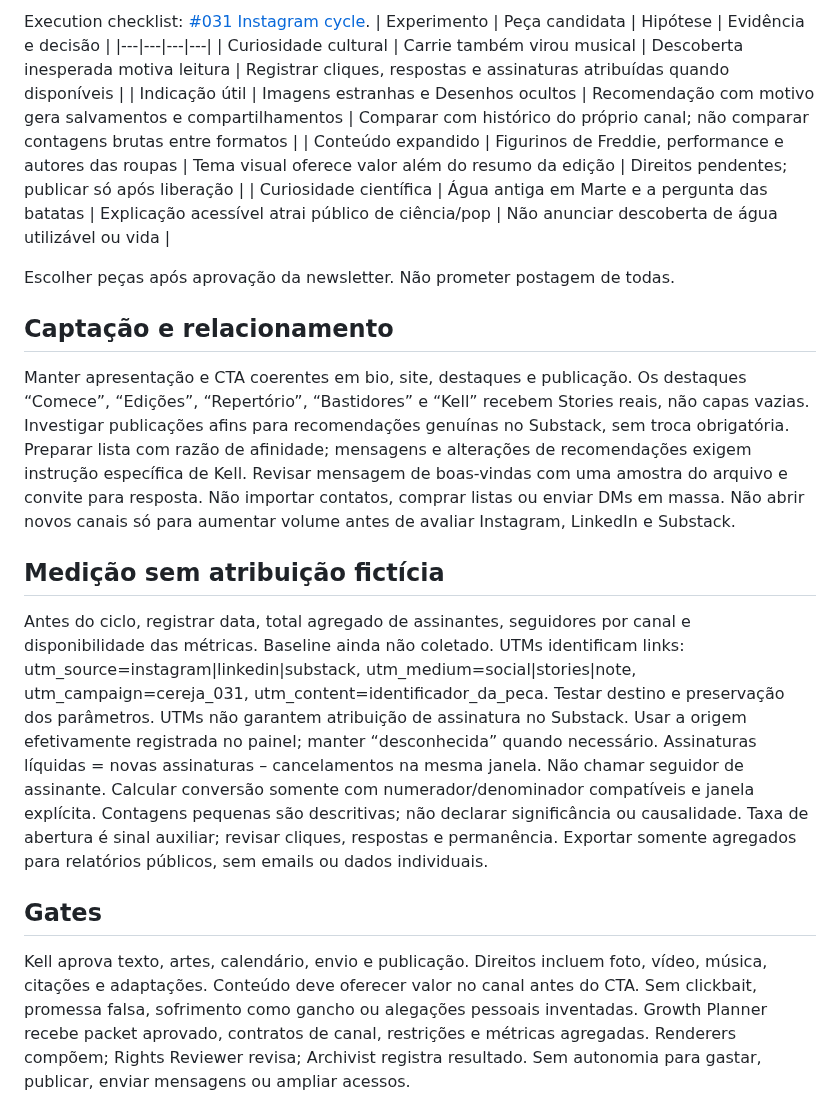
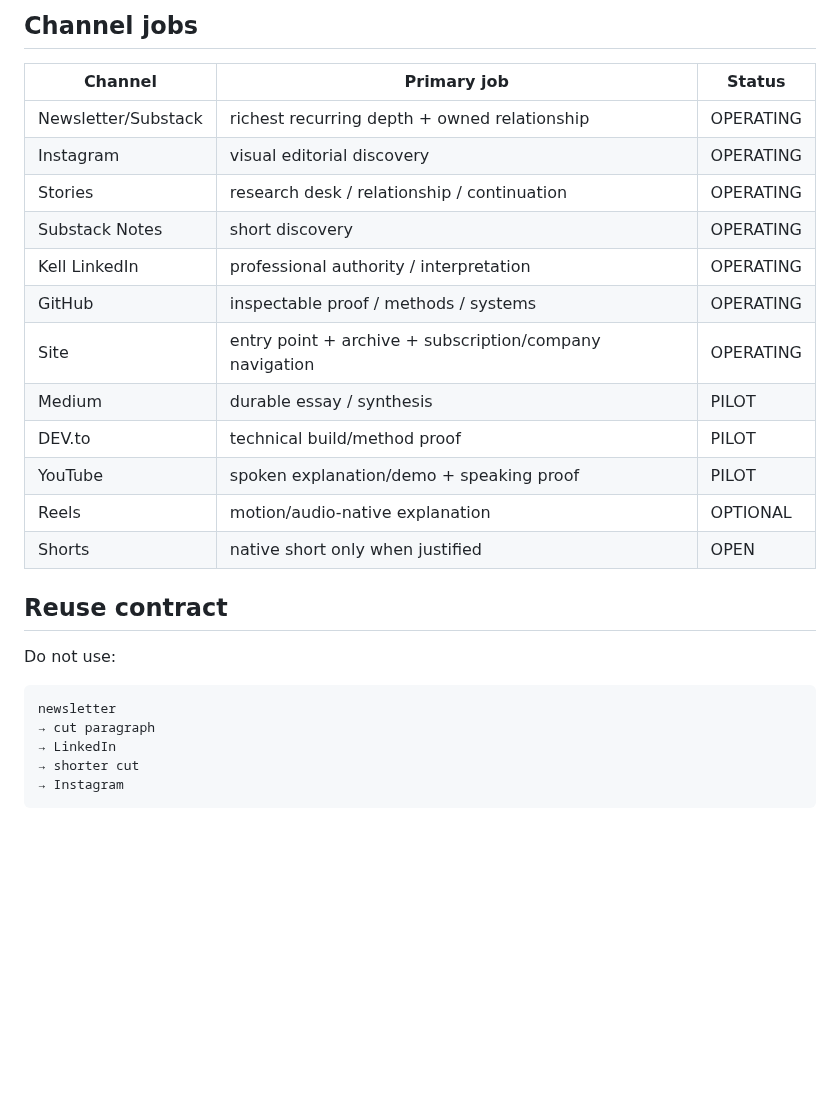
Before and after one commit to eusouakell/cereja-editorial-engine, a Markdown page: growth/distribution-plan.md, the part around one of its changes. Rendered like a GitHub page; blank space fills up the shorter version.

````diff
--- a/growth/distribution-plan.md
+++ b/growth/distribution-plan.md
@@ -38,29 +40,30 @@ D é o dia da edição aprovada. Datas reais dependem de Kell.
 
-Execution checklist: [#031 Instagram cycle](cycles/031-instagram.md).
-| Experimento | Peça candidata | Hipótese | Evidência e decisão |
-|---|---|---|---|
-| Curiosidade cultural | Carrie também virou musical | Descoberta inesperada motiva leitura | Registrar cliques, respostas e assinaturas atribuídas quando disponíveis |
-| Indicação útil | Imagens estranhas e Desenhos ocultos | Recomendação com motivo gera salvamentos e compartilhamentos | Comparar com histórico do próprio canal; não comparar contagens brutas entre formatos |
-| Conteúdo expandido | Figurinos de Freddie, performance e autores das roupas | Tema visual oferece valor além do resumo da edição | Direitos pendentes; publicar só após liberação |
-| Curiosidade científica | Água antiga em Marte e a pergunta das batatas | Explicação acessível atrai público de ciência/pop | Não anunciar descoberta de água utilizável ou vida |
+## Channel jobs
 
-Escolher peças após aprovação da newsletter. Não prometer postagem de todas.
+| Channel | Primary job | Status |
+|---|---|---|
+| Newsletter/Substack | richest recurring depth + owned relationship | OPERATING |
+| Instagram | visual editorial discovery | OPERATING |
+| Stories | research desk / relationship / continuation | OPERATING |
+| Substack Notes | short discovery | OPERATING |
+| Kell LinkedIn | professional authority / interpretation | OPERATING |
+| GitHub | inspectable proof / methods / systems | OPERATING |
+| Site | entry point + archive + subscription/company navigation | OPERATING |
+| Medium | durable essay / synthesis | PILOT |
+| DEV.to | technical build/method proof | PILOT |
+| YouTube | spoken explanation/demo + speaking proof | PILOT |
+| Reels | motion/audio-native explanation | OPTIONAL |
+| Shorts | native short only when justified | OPEN |
 
-## Captação e relacionamento
-Manter apresentação e CTA coerentes em bio, site, destaques e publicação. Os destaques “Comece”, “Edições”, “Repertório”, “Bastidores” e “Kell” recebem Stories reais, não capas vazias.
-Investigar publicações afins para recomendações genuínas no Substack, sem troca obrigatória. Preparar lista com razão de afinidade; mensagens e alterações de recomendações exigem instrução específica de Kell.
-Revisar mensagem de boas-vindas com uma amostra do arquivo e convite para resposta. Não importar contatos, comprar listas ou enviar DMs em massa.
-Não abrir novos canais só para aumentar volume antes de avaliar Instagram, LinkedIn e Substack.
+## Reuse contract
 
-## Medição sem atribuição fictícia
-Antes do ciclo, registrar data, total agregado de assinantes, seguidores por canal e disponibilidade das métricas. Baseline ainda não coletado.
-UTMs identificam links: utm_source=instagram|linkedin|substack, utm_medium=social|stories|note, utm_campaign=cereja_031, utm_content=identificador_da_peca.
-Testar destino e preservação dos parâmetros. UTMs não garantem atribuição de assinatura no Substack. Usar a origem efetivamente registrada no painel; manter “desconhecida” quando necessário.
-Assinaturas líquidas = novas assinaturas – cancelamentos na mesma janela. Não chamar seguidor de assinante.
-Calcular conversão somente com numerador/denominador compatíveis e janela explícita. Contagens pequenas são descritivas; não declarar significância ou causalidade.
-Taxa de abertura é sinal auxiliar; revisar cliques, respostas e permanência. Exportar somente agregados para relatórios públicos, sem emails ou dados individuais.
+Do not use:
 
-## Gates
-Kell aprova texto, artes, calendário, envio e publicação. Direitos incluem foto, vídeo, música, citações e adaptações. Conteúdo deve oferecer valor no canal antes do CTA. Sem clickbait, promessa falsa, sofrimento como gancho ou alegações pessoais inventadas.
-Growth Planner recebe packet aprovado, contratos de canal, restrições e métricas agregadas. Renderers compõem; Rights Reviewer revisa; Archivist registra resultado. Sem autonomia para gastar, publicar, enviar mensagens ou ampliar acessos.
+```text
+newsletter
+→ cut paragraph
+→ LinkedIn
+→ shorter cut
+→ Instagram
+```
 
````
Also changed, not shown: other parts of growth/distribution-plan.md (+127 -32 lines).
